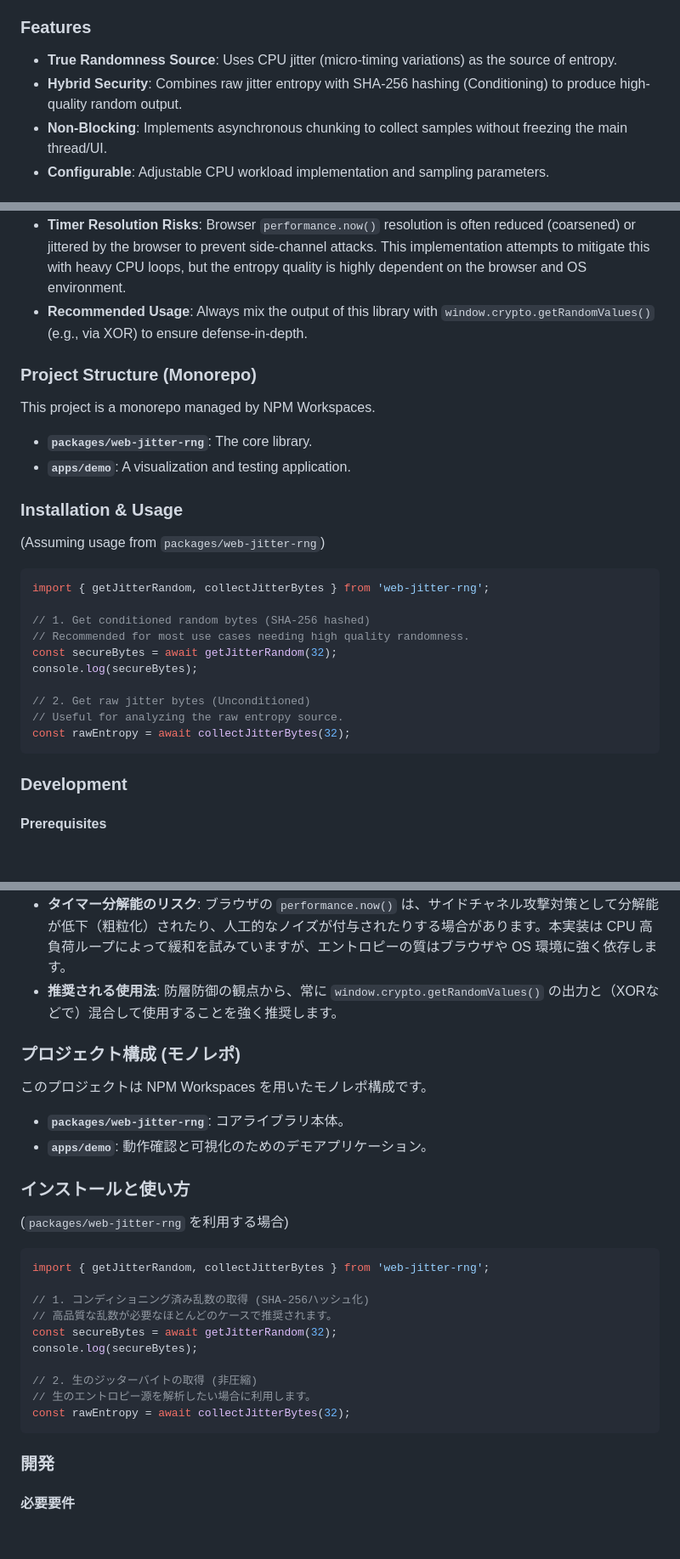
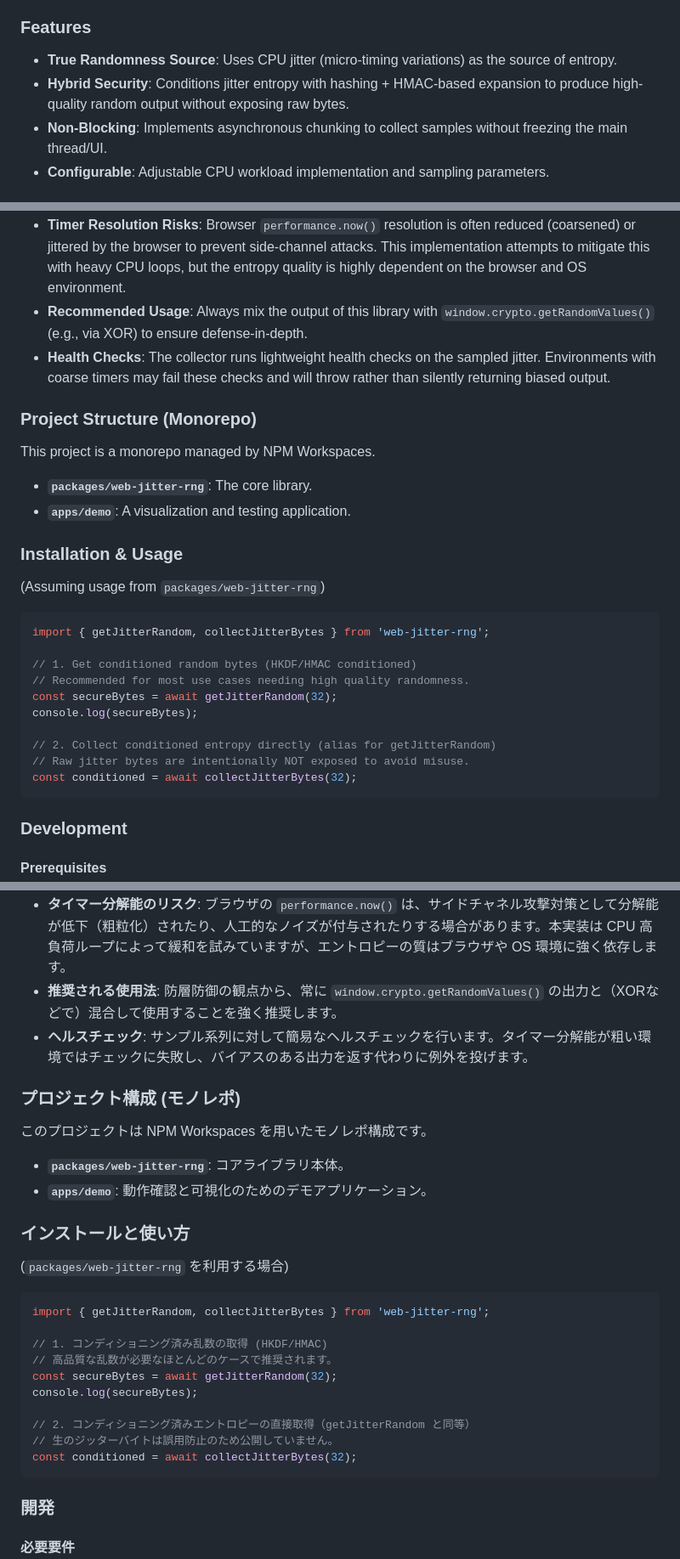
Before and after one commit to akyuta/web-jitter-rng, a Markdown page: README.md, 3 parts joined by grey strips. Shown: that part at 85% size. Rendered like a GitHub page; blank space fills up the shorter version.

Commit message:
[update] README.md更新

````diff
--- a/README.md
+++ b/README.md
@@ -25,7 +25,7 @@
 
 ### Features
 - **True Randomness Source**: Uses CPU jitter (micro-timing variations) as the source of entropy.
-- **Hybrid Security**: Combines raw jitter entropy with SHA-256 hashing (Conditioning) to produce high-quality random output.
+- **Hybrid Security**: Conditions jitter entropy with hashing + HMAC-based expansion to produce high-quality random output without exposing raw bytes.
 - **Non-Blocking**: Implements asynchronous chunking to collect samples without freezing the main thread/UI.
 - **Configurable**: Adjustable CPU workload implementation and sampling parameters.
 
@@ -34,6 +34,7 @@
 - **Supplementary Use Only**: This library is designed to provide *additional* entropy on top of standard CSPRNGs. It should not be used as the sole source of randomness for sensitive cryptographic operations.
 - **Timer Resolution Risks**: Browser `performance.now()` resolution is often reduced (coarsened) or jittered by the browser to prevent side-channel attacks. This implementation attempts to mitigate this with heavy CPU loops, but the entropy quality is highly dependent on the browser and OS environment.
 - **Recommended Usage**: Always mix the output of this library with `window.crypto.getRandomValues()` (e.g., via XOR) to ensure defense-in-depth.
+- **Health Checks**: The collector runs lightweight health checks on the sampled jitter. Environments with coarse timers may fail these checks and will throw rather than silently returning biased output.
 
 ### Project Structure (Monorepo)
 This project is a monorepo managed by NPM Workspaces.
@@ -47,14 +48,14 @@ This project is a monorepo managed by NPM Workspaces.
 ```typescript
 import { getJitterRandom, collectJitterBytes } from 'web-jitter-rng';
 
-// 1. Get conditioned random bytes (SHA-256 hashed)
+// 1. Get conditioned random bytes (HKDF/HMAC conditioned)
 // Recommended for most use cases needing high quality randomness.
 const secureBytes = await getJitterRandom(32);
 console.log(secureBytes);
 
-// 2. Get raw jitter bytes (Unconditioned)
-// Useful for analyzing the raw entropy source.
-const rawEntropy = await collectJitterBytes(32);
+// 2. Collect conditioned entropy directly (alias for getJitterRandom)
+// Raw jitter bytes are intentionally NOT exposed to avoid misuse.
+const conditioned = await collectJitterBytes(32);
 ```
 
 ### Development
@@ -112,6 +123,7 @@ Run these commands from the root directory:
 - **補助的な利用を推奨**: 本ライブラリは、標準的な CSPRNG に対する「追加のエントロピー源」として提供されています。機密性の高い暗号操作において、単独の乱数源として使用することはお勧めしません。
 - **タイマー分解能のリスク**: ブラウザの `performance.now()` は、サイドチャネル攻撃対策として分解能が低下（粗粒化）されたり、人工的なノイズが付与されたりする場合があります。本実装は CPU 高負荷ループによって緩和を試みていますが、エントロピーの質はブラウザや OS 環境に強く依存します。
 - **推奨される使用法**: 防層防御の観点から、常に `window.crypto.getRandomValues()` の出力と（XORなどで）混合して使用することを強く推奨します。
+- **ヘルスチェック**: サンプル系列に対して簡易なヘルスチェックを行います。タイマー分解能が粗い環境ではチェックに失敗し、バイアスのある出力を返す代わりに例外を投げます。
 
 ### プロジェクト構成 (モノレポ)
 このプロジェクトは NPM Workspaces を用いたモノレポ構成です。
@@ -125,14 +137,14 @@ Run these commands from the root directory:
 ```typescript
 import { getJitterRandom, collectJitterBytes } from 'web-jitter-rng';
 
-// 1. コンディショニング済み乱数の取得 (SHA-256ハッシュ化)
+// 1. コンディショニング済み乱数の取得 (HKDF/HMAC)
 // 高品質な乱数が必要なほとんどのケースで推奨されます。
 const secureBytes = await getJitterRandom(32);
 console.log(secureBytes);
 
-// 2. 生のジッターバイトの取得 (非圧縮)
-// 生のエントロピー源を解析したい場合に利用します。
-const rawEntropy = await collectJitterBytes(32);
+// 2. コンディショニング済みエントロピーの直接取得（getJitterRandom と同等）
+// 生のジッターバイトは誤用防止のため公開していません。
+const conditioned = await collectJitterBytes(32);
 ```
 
 ### 開発
````
Also changed, not shown: other parts of README.md (+21 -1 lines).
